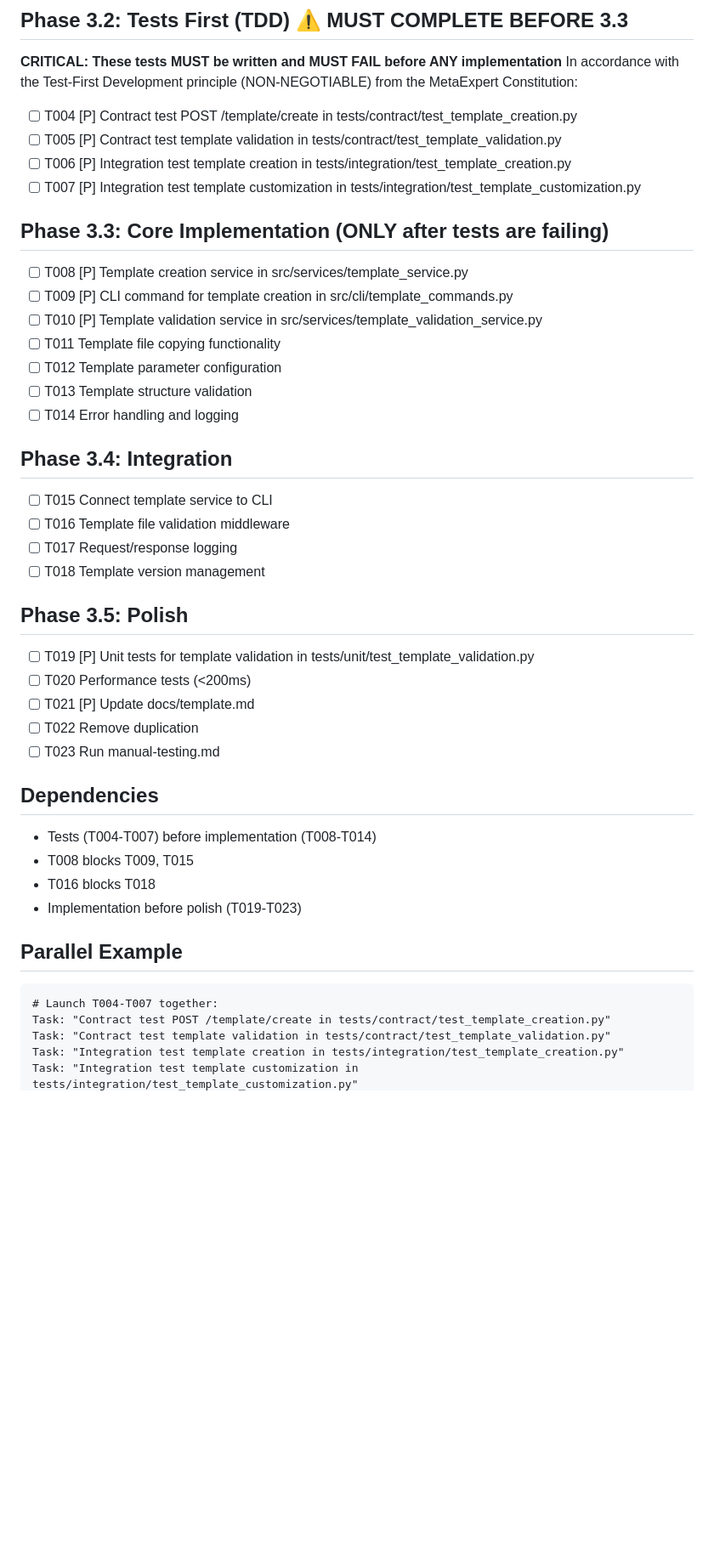
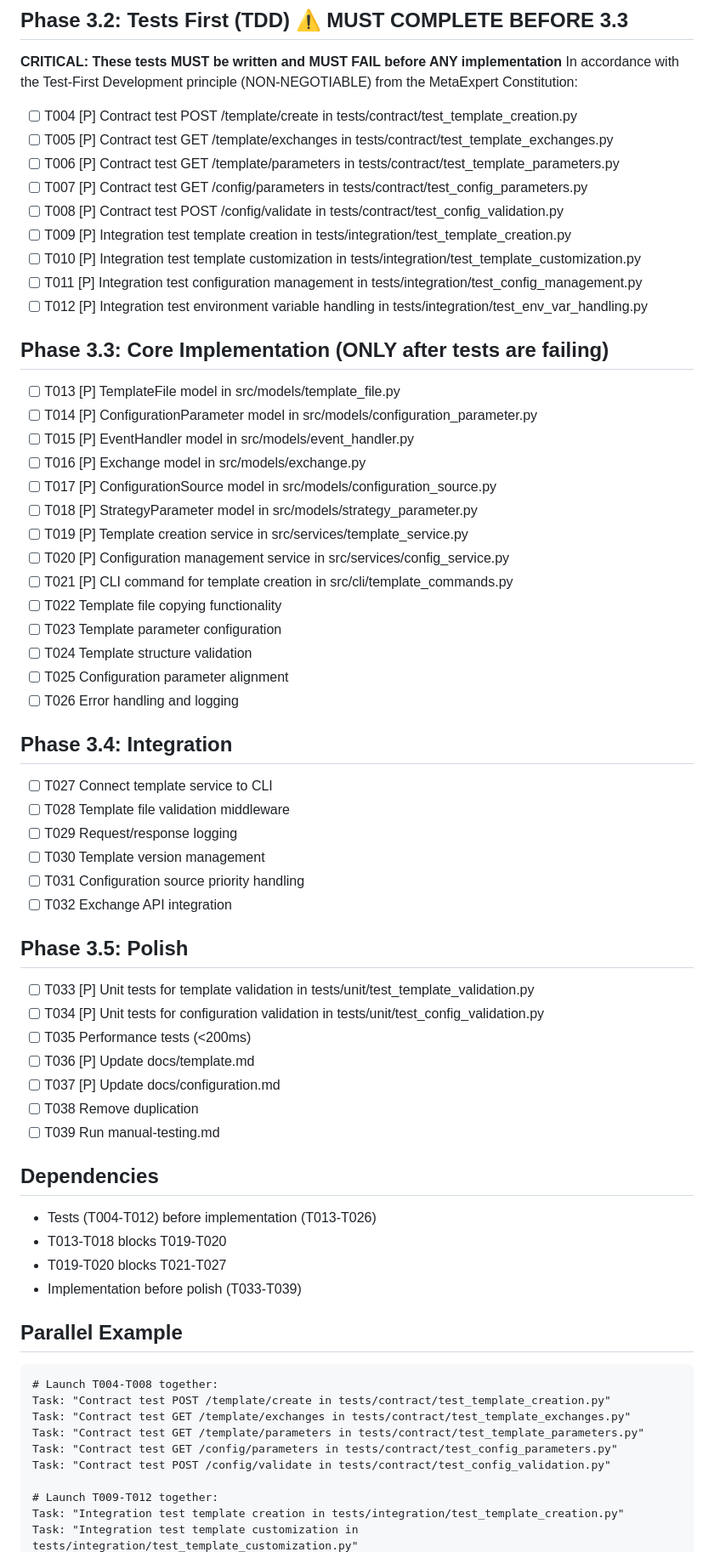
Before and after one commit to teratron/metaexpert, a Markdown page: specs/001-analysis-and-enhancement/tasks.md, the part around one of its changes. Shown at 85% size. GitHub-like rendering; blank space fills up the shorter version.

Commit message:
feat: Complete implementation planning for analysis and enhancement feature  - Update execution report with completion status  - Finalize plan with updated progress tracking  - Complete tasks.md with actionable, dependency-ordered tasks

````diff
--- a/specs/001-analysis-and-enhancement/tasks.md
+++ b/specs/001-analysis-and-enhancement/tasks.md
@@ -49,42 +49,63 @@
 **CRITICAL: These tests MUST be written and MUST FAIL before ANY implementation**
 In accordance with the Test-First Development principle (NON-NEGOTIABLE) from the MetaExpert Constitution:
 - [ ] T004 [P] Contract test POST /template/create in tests/contract/test_template_creation.py
-- [ ] T005 [P] Contract test template validation in tests/contract/test_template_validation.py
-- [ ] T006 [P] Integration test template creation in tests/integration/test_template_creation.py
-- [ ] T007 [P] Integration test template customization in tests/integration/test_template_customization.py
+- [ ] T005 [P] Contract test GET /template/exchanges in tests/contract/test_template_exchanges.py
+- [ ] T006 [P] Contract test GET /template/parameters in tests/contract/test_template_parameters.py
+- [ ] T007 [P] Contract test GET /config/parameters in tests/contract/test_config_parameters.py
+- [ ] T008 [P] Contract test POST /config/validate in tests/contract/test_config_validation.py
+- [ ] T009 [P] Integration test template creation in tests/integration/test_template_creation.py
+- [ ] T010 [P] Integration test template customization in tests/integration/test_template_customization.py
+- [ ] T011 [P] Integration test configuration management in tests/integration/test_config_management.py
+- [ ] T012 [P] Integration test environment variable handling in tests/integration/test_env_var_handling.py
 
 ## Phase 3.3: Core Implementation (ONLY after tests are failing)
-- [ ] T008 [P] Template creation service in src/services/template_service.py
-- [ ] T009 [P] CLI command for template creation in src/cli/template_commands.py
-- [ ] T010 [P] Template validation service in src/services/template_validation_service.py
-- [ ] T011 Template file copying functionality
-- [ ] T012 Template parameter configuration
-- [ ] T013 Template structure validation
-- [ ] T014 Error handling and logging
+- [ ] T013 [P] TemplateFile model in src/models/template_file.py
+- [ ] T014 [P] ConfigurationParameter model in src/models/configuration_parameter.py
+- [ ] T015 [P] EventHandler model in src/models/event_handler.py
+- [ ] T016 [P] Exchange model in src/models/exchange.py
+- [ ] T017 [P] ConfigurationSource model in src/models/configuration_source.py
+- [ ] T018 [P] StrategyParameter model in src/models/strategy_parameter.py
+- [ ] T019 [P] Template creation service in src/services/template_service.py
+- [ ] T020 [P] Configuration management service in src/services/config_service.py
+- [ ] T021 [P] CLI command for template creation in src/cli/template_commands.py
+- [ ] T022 Template file copying functionality
+- [ ] T023 Template parameter configuration
+- [ ] T024 Template structure validation
+- [ ] T025 Configuration parameter alignment
+- [ ] T026 Error handling and logging
 
 ## Phase 3.4: Integration
-- [ ] T015 Connect template service to CLI
-- [ ] T016 Template file validation middleware
-- [ ] T017 Request/response logging
-- [ ] T018 Template version management
+- [ ] T027 Connect template service to CLI
+- [ ] T028 Template file validation middleware
+- [ ] T029 Request/response logging
+- [ ] T030 Template version management
+- [ ] T031 Configuration source priority handling
+- [ ] T032 Exchange API integration
 
 ## Phase 3.5: Polish
-- [ ] T019 [P] Unit tests for template validation in tests/unit/test_template_validation.py
-- [ ] T020 Performance tests (<200ms)
-- [ ] T021 [P] Update docs/template.md
-- [ ] T022 Remove duplication
-- [ ] T023 Run manual-testing.md
+- [ ] T033 [P] Unit tests for template validation in tests/unit/test_template_validation.py
+- [ ] T034 [P] Unit tests for configuration validation in tests/unit/test_config_validation.py
+- [ ] T035 Performance tests (<200ms)
+- [ ] T036 [P] Update docs/template.md
+- [ ] T037 [P] Update docs/configuration.md
+- [ ] T038 Remove duplication
+- [ ] T039 Run manual-testing.md
 
 ## Dependencies
-- Tests (T004-T007) before implementation (T008-T014)
-- T008 blocks T009, T015
-- T016 blocks T018
-- Implementation before polish (T019-T023)
+- Tests (T004-T012) before implementation (T013-T026)
+- T013-T018 blocks T019-T020
+- T019-T020 blocks T021-T027
+- Implementation before polish (T033-T039)
 
 ## Parallel Example
 ```
-# Launch T004-T007 together:
+# Launch T004-T008 together:
 Task: "Contract test POST /template/create in tests/contract/test_template_creation.py"
-Task: "Contract test template validation in tests/contract/test_template_validation.py"
+Task: "Contract test GET /template/exchanges in tests/contract/test_template_exchanges.py"
+Task: "Contract test GET /template/parameters in tests/contract/test_template_parameters.py"
+Task: "Contract test GET /config/parameters in tests/contract/test_config_parameters.py"
+Task: "Contract test POST /config/validate in tests/contract/test_config_validation.py"
+
+# Launch T009-T012 together:
 Task: "Integration test template creation in tests/integration/test_template_creation.py"
 Task: "Integration test template customization in tests/integration/test_template_customization.py"
````
Also changed, not shown: other parts of specs/001-analysis-and-enhancement/tasks.md (+12 -2 lines), specs/001-analysis-and-enhancement/execution-report.md (+1 -1 lines), specs/001-analysis-and-enhancement/plan.md (+1 -1 lines).
